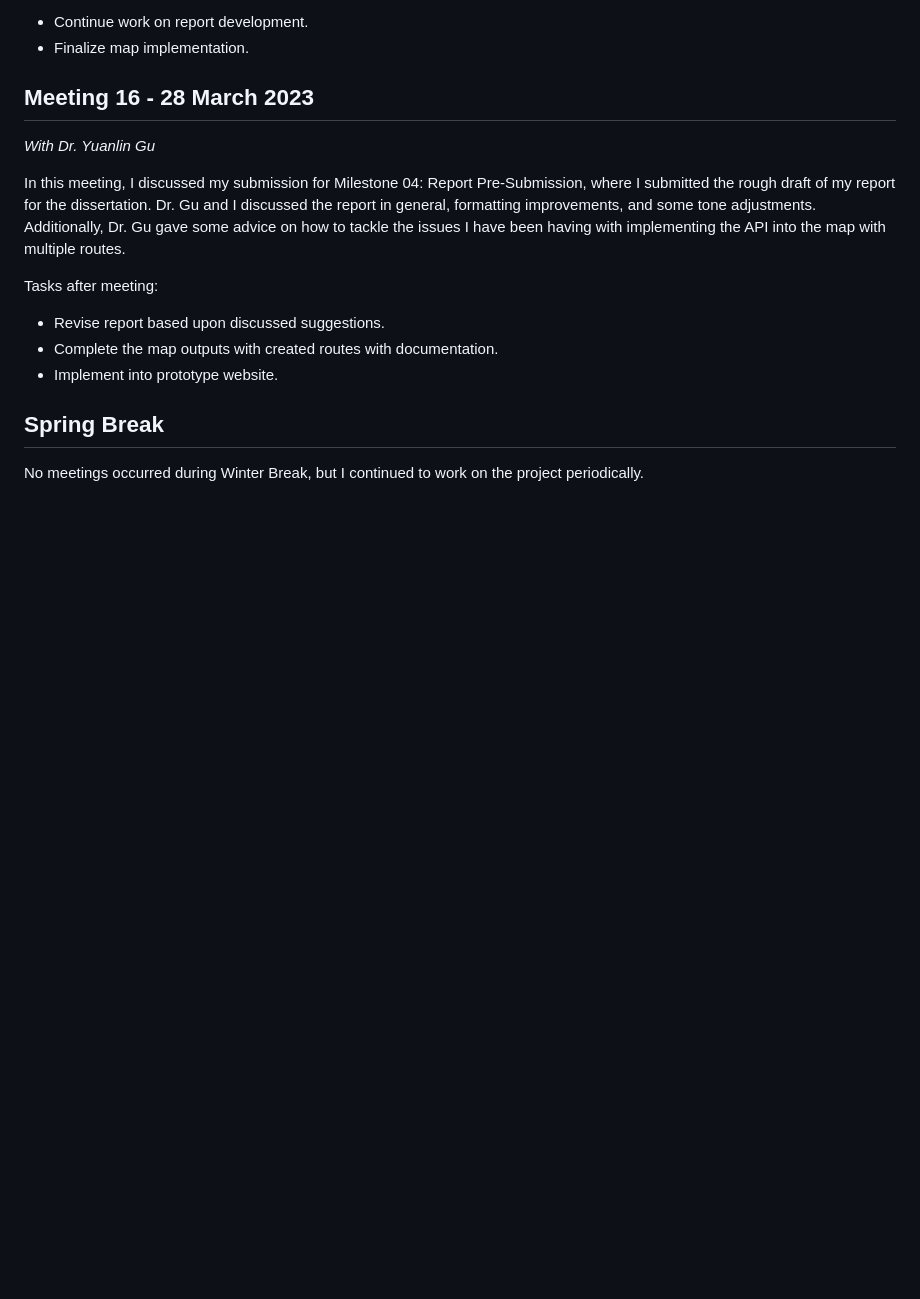
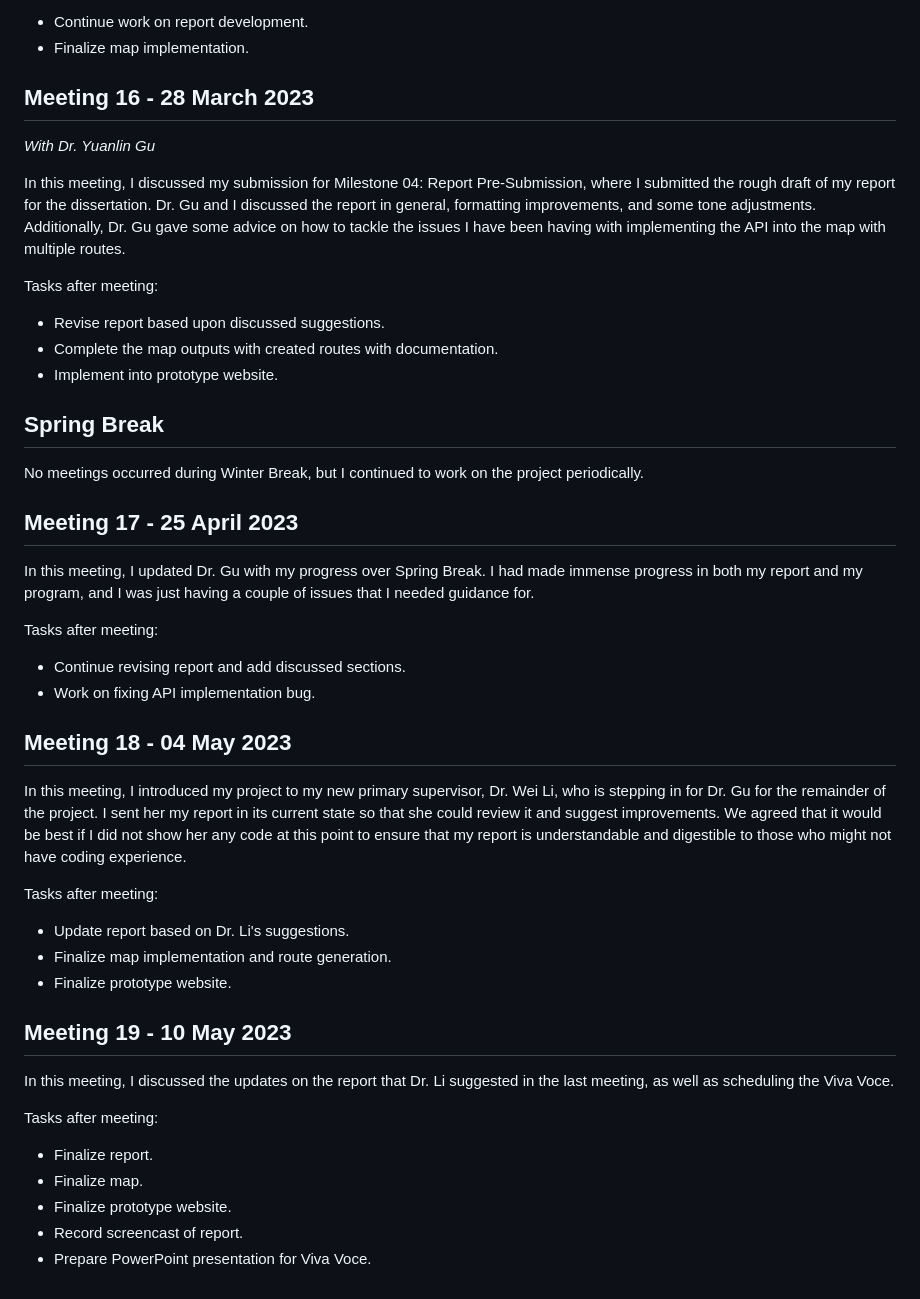
Before and after one commit to ttrevorreese/finalyearproject, a Markdown page: Meeting Minutes.md, the part around the change. Drawn GitHub-style; blank space fills up the shorter version.

```diff
--- a/Meeting Minutes.md
+++ b/Meeting Minutes.md
@@ -224,3 +224,37 @@ Tasks after meeting:
 ## Spring Break
 
 No meetings occurred during Winter Break, but I continued to work on the project periodically.
+
+## Meeting 17 - 25 April 2023
+
+In this meeting, I updated Dr. Gu with my progress over Spring Break. I had made immense progress in both my report and my program, and I was just having a couple of
+issues that I needed guidance for.
+
+Tasks after meeting:
+
+- Continue revising report and add discussed sections.
+- Work on fixing API implementation bug.
+
+## Meeting 18 - 04 May 2023
+
+In this meeting, I introduced my project to my new primary supervisor, Dr. Wei Li, who is stepping in for Dr. Gu for the remainder of the project. I sent her my report in
+its current state so that she could review it and suggest improvements. We agreed that it would be best if I did not show her any code at this point to ensure that my
+report is understandable and digestible to those who might not have coding experience.
+
+Tasks after meeting:
+
+- Update report based on Dr. Li's suggestions.
+- Finalize map implementation and route generation.
+- Finalize prototype website.
+
+## Meeting 19 - 10 May 2023
+
+In this meeting, I discussed the updates on the report that Dr. Li suggested in the last meeting, as well as scheduling the Viva Voce.
+
+Tasks after meeting:
+
+- Finalize report.
+- Finalize map.
+- Finalize prototype website.
+- Record screencast of report.
+- Prepare PowerPoint presentation for Viva Voce.
```
